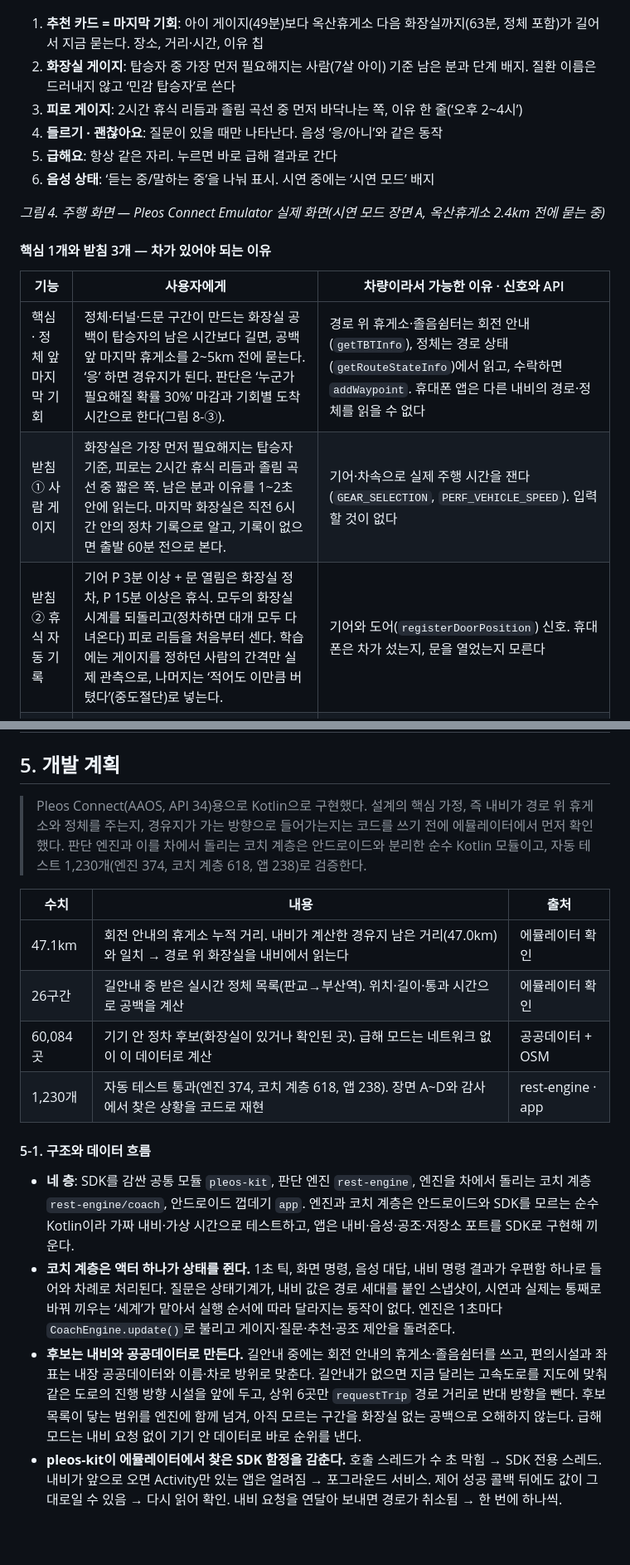
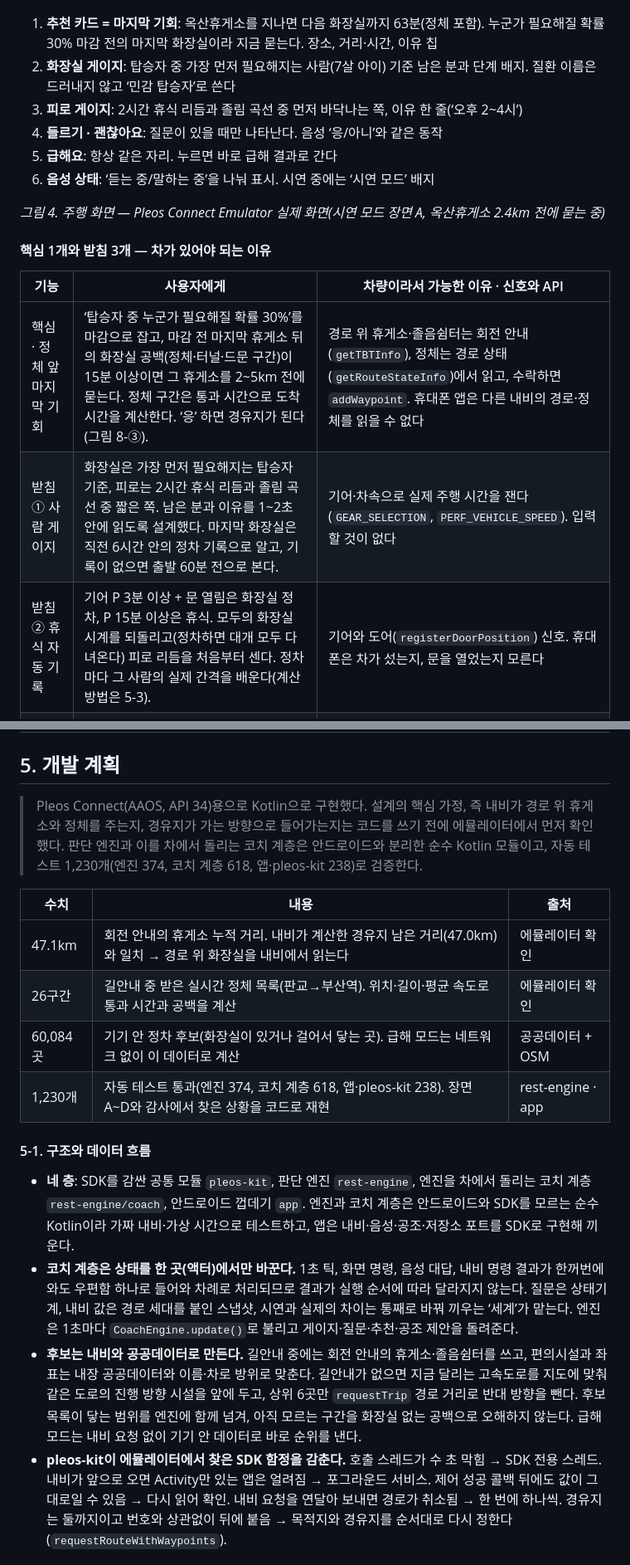
Before and after one commit to ezhyeok/hmg-appdev-challenge, a Markdown page: docs/plan/planning-doc.md, 2 parts joined by grey strips. Shown at 83% size. Rendered like a GitHub page; blank space fills up the shorter version.

```diff
--- a/docs/plan/planning-doc.md
+++ b/docs/plan/planning-doc.md
@@ -79,7 +79,7 @@
 
 ![쉼표 주행 화면: 옥산휴게소 정체 전 마지막 화장실 질문](assets/screen-drive.png)
 
-1. **추천 카드 = 마지막 기회**: 아이 게이지(49분)보다 옥산휴게소 다음 화장실까지(63분, 정체 포함)가 길어서 지금 묻는다. 장소, 거리·시간, 이유 칩
+1. **추천 카드 = 마지막 기회**: 옥산휴게소를 지나면 다음 화장실까지 63분(정체 포함). 누군가 필요해질 확률 30% 마감 전의 마지막 화장실이라 지금 묻는다. 장소, 거리·시간, 이유 칩
 2. **화장실 게이지**: 탑승자 중 가장 먼저 필요해지는 사람(7살 아이) 기준 남은 분과 단계 배지. 질환 이름은 드러내지 않고 ‘민감 탑승자’로 쓴다
 3. **피로 게이지**: 2시간 휴식 리듬과 졸림 곡선 중 먼저 바닥나는 쪽, 이유 한 줄(‘오후 2~4시’)
 4. **들르기 · 괜찮아요**: 질문이 있을 때만 나타난다. 음성 ‘응/아니’와 같은 동작
@@ -92,9 +92,9 @@
 
 | 기능 | 사용자에게 | 차량이라서 가능한 이유 · 신호와 API |
 |---|---|---|
-| 핵심 · 정체 앞 마지막 기회 | 정체·터널·드문 구간이 만드는 화장실 공백이 탑승자의 남은 시간보다 길면, 공백 앞 마지막 휴게소를 2~5km 전에 묻는다. ‘응’ 하면 경유지가 된다. 판단은 ‘누군가 필요해질 확률 30%’ 마감과 기회별 도착 시간으로 한다(그림 8-③). | 경로 위 휴게소·졸음쉼터는 회전 안내(`getTBTInfo`), 정체는 경로 상태(`getRouteStateInfo`)에서 읽고, 수락하면 `addWaypoint`. 휴대폰 앱은 다른 내비의 경로·정체를 읽을 수 없다 |
-| 받침 ① 사람 게이지 | 화장실은 가장 먼저 필요해지는 탑승자 기준, 피로는 2시간 휴식 리듬과 졸림 곡선 중 짧은 쪽. 남은 분과 이유를 1~2초 안에 읽는다. 마지막 화장실은 직전 6시간 안의 정차 기록으로 알고, 기록이 없으면 출발 60분 전으로 본다. | 기어·차속으로 실제 주행 시간을 잰다(`GEAR_SELECTION`, `PERF_VEHICLE_SPEED`). 입력할 것이 없다 |
-| 받침 ② 휴식 자동 기록 | 기어 P 3분 이상 + 문 열림은 화장실 정차, P 15분 이상은 휴식. 모두의 화장실 시계를 되돌리고(정차하면 대개 모두 다녀온다) 피로 리듬을 처음부터 센다. 학습에는 게이지를 정하던 사람의 간격만 실제 관측으로, 나머지는 ‘적어도 이만큼 버텼다’(중도절단)로 넣는다. | 기어와 도어(`registerDoorPosition`) 신호. 휴대폰은 차가 섰는지, 문을 열었는지 모른다 |
+| 핵심 · 정체 앞 마지막 기회 | ‘탑승자 중 누군가 필요해질 확률 30%’를 마감으로 잡고, 마감 전 마지막 휴게소 뒤의 화장실 공백(정체·터널·드문 구간)이 15분 이상이면 그 휴게소를 2~5km 전에 묻는다. 정체 구간은 통과 시간으로 도착 시간을 계산한다. ‘응’ 하면 경유지가 된다(그림 8-③). | 경로 위 휴게소·졸음쉼터는 회전 안내(`getTBTInfo`), 정체는 경로 상태(`getRouteStateInfo`)에서 읽고, 수락하면 `addWaypoint`. 휴대폰 앱은 다른 내비의 경로·정체를 읽을 수 없다 |
+| 받침 ① 사람 게이지 | 화장실은 가장 먼저 필요해지는 탑승자 기준, 피로는 2시간 휴식 리듬과 졸림 곡선 중 짧은 쪽. 남은 분과 이유를 1~2초 안에 읽도록 설계했다. 마지막 화장실은 직전 6시간 안의 정차 기록으로 알고, 기록이 없으면 출발 60분 전으로 본다. | 기어·차속으로 실제 주행 시간을 잰다(`GEAR_SELECTION`, `PERF_VEHICLE_SPEED`). 입력할 것이 없다 |
+| 받침 ② 휴식 자동 기록 | 기어 P 3분 이상 + 문 열림은 화장실 정차, P 15분 이상은 휴식. 모두의 화장실 시계를 되돌리고(정차하면 대개 모두 다녀온다) 피로 리듬을 처음부터 센다. 정차마다 그 사람의 실제 간격을 배운다(계산 방법은 5-3). | 기어와 도어(`registerDoorPosition`) 신호. 휴대폰은 차가 섰는지, 문을 열었는지 모른다 |
 | 받침 ③ 급해 모드 | ‘화장실 급해’ 한마디나 큰 버튼 하나로, 진행 방향·주차 가능·지금 열림·야간 안전(비상벨·CCTV)·기저귀 교환대를 따져 주행 중에는 2곳만 보여 준다. 가장 가까운 화장실이 답이 아니다: 공중화장실 중 밤 11시에 열려 있고 차를 세울 곳이 확인되는 곳은 16.7%다. | 기기 안 정차 후보 60,084곳(격자 색인)에서 반대 차로 휴게소는 빼고 진행 방향 뒤쪽은 유턴 시간을 더해, 내비 요청 없이 바로 순위를 낸다. 수락하면 길안내 중에는 `addWaypoint`, 아니면 `requestRoute` |
 
 #### 그 밖의 기능
@@ -156,21 +156,21 @@
 
 ## 5. 개발 계획
 
-> Pleos Connect(AAOS, API 34)용으로 Kotlin으로 구현했다. 설계의 핵심 가정, 즉 내비가 경로 위 휴게소와 정체를 주는지, 경유지가 가는 방향으로 들어가는지는 코드를 쓰기 전에 에뮬레이터에서 먼저 확인했다. 판단 엔진과 이를 차에서 돌리는 코치 계층은 안드로이드와 분리한 순수 Kotlin 모듈이고, 자동 테스트 1,230개(엔진 374, 코치 계층 618, 앱 238)로 검증한다.
+> Pleos Connect(AAOS, API 34)용으로 Kotlin으로 구현했다. 설계의 핵심 가정, 즉 내비가 경로 위 휴게소와 정체를 주는지, 경유지가 가는 방향으로 들어가는지는 코드를 쓰기 전에 에뮬레이터에서 먼저 확인했다. 판단 엔진과 이를 차에서 돌리는 코치 계층은 안드로이드와 분리한 순수 Kotlin 모듈이고, 자동 테스트 1,230개(엔진 374, 코치 계층 618, 앱·pleos-kit 238)로 검증한다.
 
 | 수치 | 내용 | 출처 |
 |---|---|---|
 | 47.1km | 회전 안내의 휴게소 누적 거리. 내비가 계산한 경유지 남은 거리(47.0km)와 일치 → 경로 위 화장실을 내비에서 읽는다 | 에뮬레이터 확인 |
-| 26구간 | 길안내 중 받은 실시간 정체 목록(판교→부산역). 위치·길이·통과 시간으로 공백을 계산 | 에뮬레이터 확인 |
-| 60,084곳 | 기기 안 정차 후보(화장실이 있거나 확인된 곳). 급해 모드는 네트워크 없이 이 데이터로 계산 | 공공데이터 + OSM |
-| 1,230개 | 자동 테스트 통과(엔진 374, 코치 계층 618, 앱 238). 장면 A~D와 감사에서 찾은 상황을 코드로 재현 | rest-engine · app |
+| 26구간 | 길안내 중 받은 실시간 정체 목록(판교→부산역). 위치·길이·평균 속도로 통과 시간과 공백을 계산 | 에뮬레이터 확인 |
+| 60,084곳 | 기기 안 정차 후보(화장실이 있거나 걸어서 닿는 곳). 급해 모드는 네트워크 없이 이 데이터로 계산 | 공공데이터 + OSM |
+| 1,230개 | 자동 테스트 통과(엔진 374, 코치 계층 618, 앱·pleos-kit 238). 장면 A~D와 감사에서 찾은 상황을 코드로 재현 | rest-engine · app |
 
 #### 5-1. 구조와 데이터 흐름
 
 - **네 층**: SDK를 감싼 공통 모듈 `pleos-kit`, 판단 엔진 `rest-engine`, 엔진을 차에서 돌리는 코치 계층 `rest-engine/coach`, 안드로이드 껍데기 `app`. 엔진과 코치 계층은 안드로이드와 SDK를 모르는 순수 Kotlin이라 가짜 내비·가상 시간으로 테스트하고, 앱은 내비·음성·공조·저장소 포트를 SDK로 구현해 끼운다.
-- **코치 계층은 액터 하나가 상태를 쥔다.** 1초 틱, 화면 명령, 음성 대답, 내비 명령 결과가 우편함 하나로 들어와 차례로 처리된다. 질문은 상태기계가, 내비 값은 경로 세대를 붙인 스냅샷이, 시연과 실제는 통째로 바꿔 끼우는 ‘세계’가 맡아서 실행 순서에 따라 달라지는 동작이 없다. 엔진은 1초마다 `CoachEngine.update()`로 불리고 게이지·질문·추천·공조 제안을 돌려준다.
+- **코치 계층은 상태를 한 곳(액터)에서만 바꾼다.** 1초 틱, 화면 명령, 음성 대답, 내비 명령 결과가 한꺼번에 와도 우편함 하나로 들어와 차례로 처리되므로 결과가 실행 순서에 따라 달라지지 않는다. 질문은 상태기계, 내비 값은 경로 세대를 붙인 스냅샷, 시연과 실제의 차이는 통째로 바꿔 끼우는 ‘세계’가 맡는다. 엔진은 1초마다 `CoachEngine.update()`로 불리고 게이지·질문·추천·공조 제안을 돌려준다.
 - **후보는 내비와 공공데이터로 만든다.** 길안내 중에는 회전 안내의 휴게소·졸음쉼터를 쓰고, 편의시설과 좌표는 내장 공공데이터와 이름·차로 방위로 맞춘다. 길안내가 없으면 지금 달리는 고속도로를 지도에 맞춰 같은 도로의 진행 방향 시설을 앞에 두고, 상위 6곳만 `requestTrip` 경로 거리로 반대 방향을 뺀다. 후보 목록이 닿는 범위를 엔진에 함께 넘겨, 아직 모르는 구간을 화장실 없는 공백으로 오해하지 않는다. 급해 모드는 내비 요청 없이 기기 안 데이터로 바로 순위를 낸다.
-- **pleos-kit이 에뮬레이터에서 찾은 SDK 함정을 감춘다.** 호출 스레드가 수 초 막힘 → SDK 전용 스레드. 내비가 앞으로 오면 Activity만 있는 앱은 얼려짐 → 포그라운드 서비스. 제어 성공 콜백 뒤에도 값이 그대로일 수 있음 → 다시 읽어 확인. 내비 요청을 연달아 보내면 경로가 취소됨 → 한 번에 하나씩.
+- **pleos-kit이 에뮬레이터에서 찾은 SDK 함정을 감춘다.** 호출 스레드가 수 초 막힘 → SDK 전용 스레드. 내비가 앞으로 오면 Activity만 있는 앱은 얼려짐 → 포그라운드 서비스. 제어 성공 콜백 뒤에도 값이 그대로일 수 있음 → 다시 읽어 확인. 내비 요청을 연달아 보내면 경로가 취소됨 → 한 번에 하나씩. 경유지는 둘까지이고 번호와 상관없이 뒤에 붙음 → 목적지와 경유지를 순서대로 다시 정한다(`requestRouteWithWaypoints`).
 
 ![쉼표의 네 층: 앱, 코치 계층, 판단 엔진, pleos-kit과 Pleos Connect](assets/fig3-architecture.png)
 
```
Also changed, not shown: other parts of docs/plan/planning-doc.md (+27 -26 lines), docs/research/evidence-market.md (+4 -0 lines), docs/plan/assets/fig-effect.png, 3 other files.
